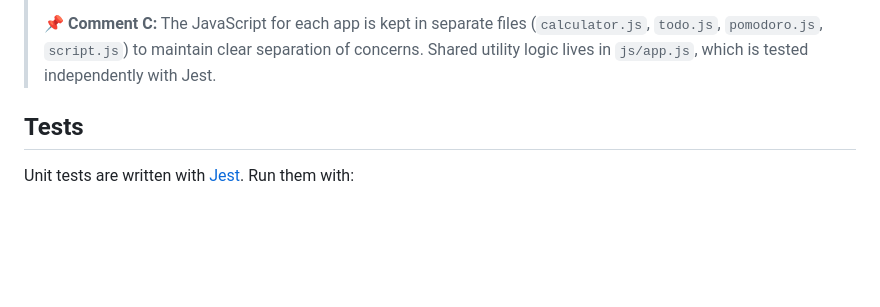
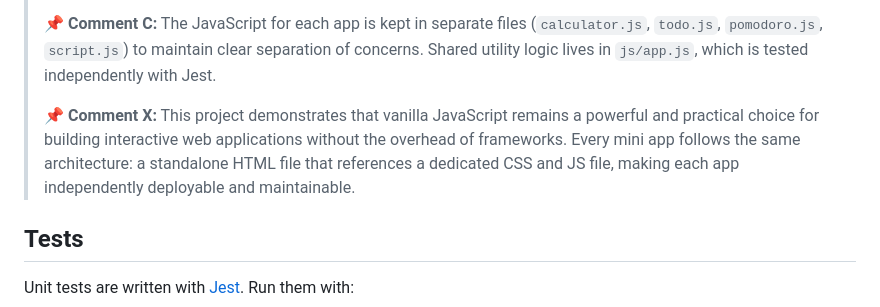
Before and after one commit to Craftguy-Billies/search, a Markdown page: README.md, the part around the change. Rendered like a GitHub page; blank space fills up the shorter version.

Commit message:
Add Comment X to README about vanilla JS architecture

```diff
--- a/README.md
+++ b/README.md
@@ -81,6 +81,8 @@ Then open `http://localhost:8080` in your browser.
 > **📌 Comment B:** All mini apps share a common design language through CSS custom properties defined in `style.css`. This makes global theme changes (colors, spacing, fonts) as simple as updating a few variable values — no need to touch each app's individual stylesheet.
 >
 > **📌 Comment C:** The JavaScript for each app is kept in separate files (`calculator.js`, `todo.js`, `pomodoro.js`, `script.js`) to maintain clear separation of concerns. Shared utility logic lives in `js/app.js`, which is tested independently with Jest.
+>
+> **📌 Comment X:** This project demonstrates that vanilla JavaScript remains a powerful and practical choice for building interactive web applications without the overhead of frameworks. Every mini app follows the same architecture: a standalone HTML file that references a dedicated CSS and JS file, making each app independently deployable and maintainable.
 
 ## Tests
 
```
